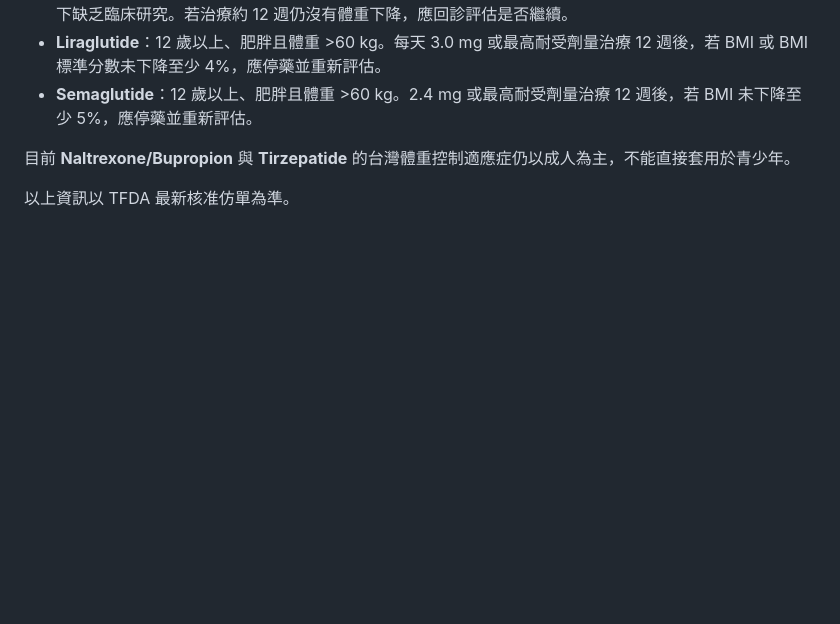
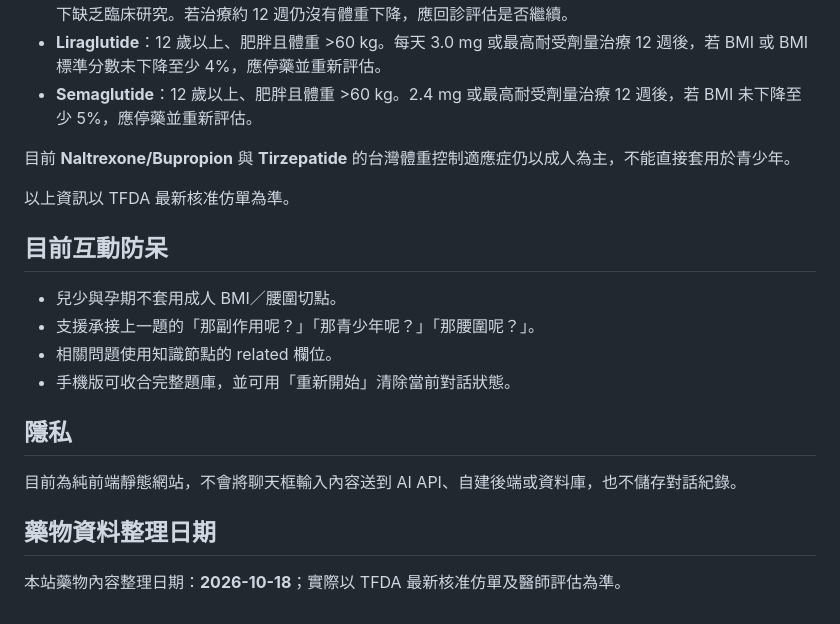
Before and after one commit to tmgrghfmd/obesity_education, a Markdown page: README.md, the part around the change. Rendered like a GitHub page; blank space fills up the shorter version.

Commit message:
Document patient-ready chatbot safeguards

```diff
--- a/README.md
+++ b/README.md
@@ -138,3 +138,19 @@ Phentermine（芬特明／芬他命）目前在台灣沒有核准的減重適應
 目前 **Naltrexone/Bupropion** 與 **Tirzepatide** 的台灣體重控制適應症仍以成人為主，不能直接套用於青少年。
 
 以上資訊以 TFDA 最新核准仿單為準。
+
+
+## 目前互動防呆
+
+- 兒少與孕期不套用成人 BMI／腰圍切點。
+- 支援承接上一題的「那副作用呢？」「那青少年呢？」「那腰圍呢？」。
+- 相關問題使用知識節點的 related 欄位。
+- 手機版可收合完整題庫，並可用「重新開始」清除當前對話狀態。
+
+## 隱私
+
+目前為純前端靜態網站，不會將聊天框輸入內容送到 AI API、自建後端或資料庫，也不儲存對話紀錄。
+
+## 藥物資料整理日期
+
+本站藥物內容整理日期：**2026-10-18**；實際以 TFDA 最新核准仿單及醫師評估為準。
```
